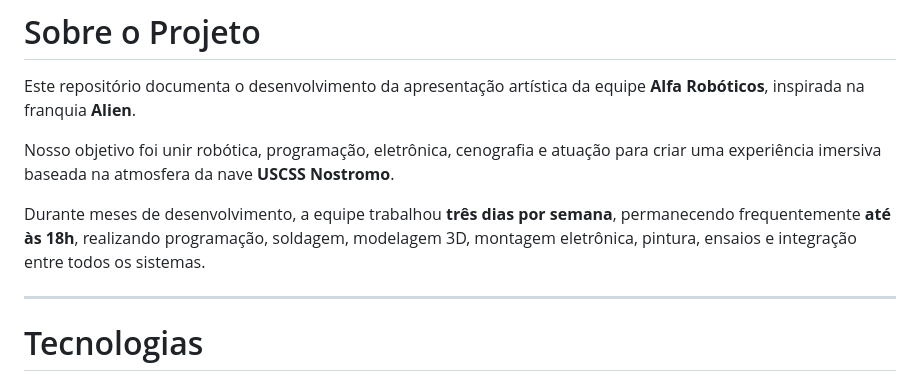
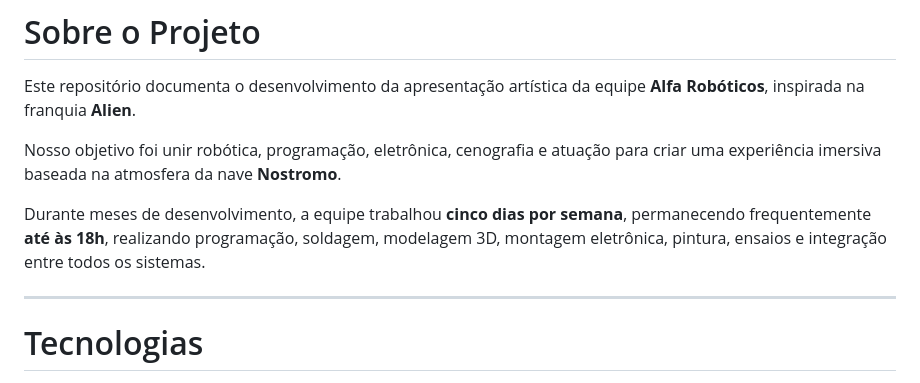
Before and after one commit to Janewou/alfa-roboticos380, a Markdown page: README.md, the part around one of its changes. Drawn GitHub-style.

Commit message:
document
Updated project details and hardware list in README.

```diff
--- a/README.md
+++ b/README.md
@@ -12,9 +12,9 @@
 
 Este repositório documenta o desenvolvimento da apresentação artística da equipe **Alfa Robóticos**, inspirada na franquia **Alien**.
 
-Nosso objetivo foi unir robótica, programação, eletrônica, cenografia e atuação para criar uma experiência imersiva baseada na atmosfera da nave **USCSS Nostromo**.
+Nosso objetivo foi unir robótica, programação, eletrônica, cenografia e atuação para criar uma experiência imersiva baseada na atmosfera da nave **Nostromo**.
 
-Durante meses de desenvolvimento, a equipe trabalhou **três dias por semana**, permanecendo frequentemente **até às 18h**, realizando programação, soldagem, modelagem 3D, montagem eletrônica, pintura, ensaios e integração entre todos os sistemas.
+Durante meses de desenvolvimento, a equipe trabalhou **cinco dias por semana**, permanecendo frequentemente **até às 18h**, realizando programação, soldagem, modelagem 3D, montagem eletrônica, pintura, ensaios e integração entre todos os sistemas.
 
 ---
 
```
Also changed, not shown: other parts of README.md (+24 -11 lines).
